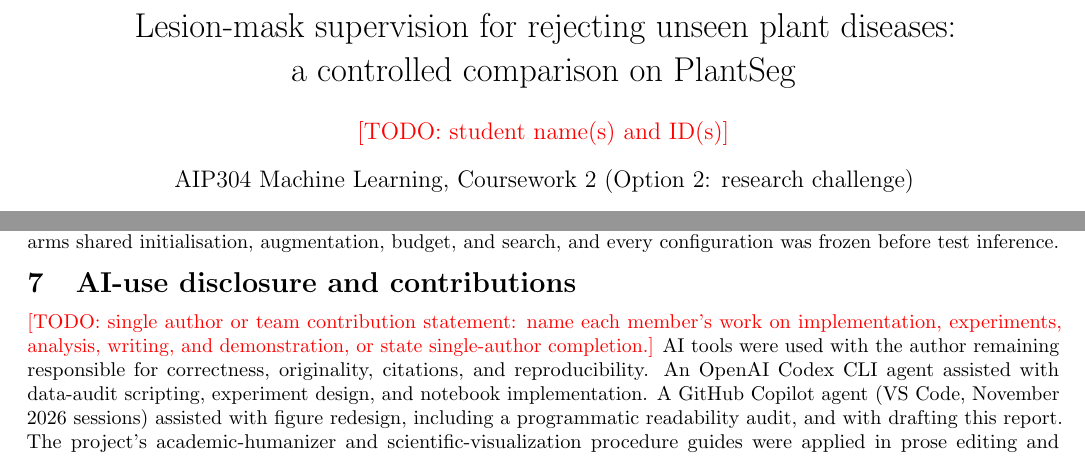
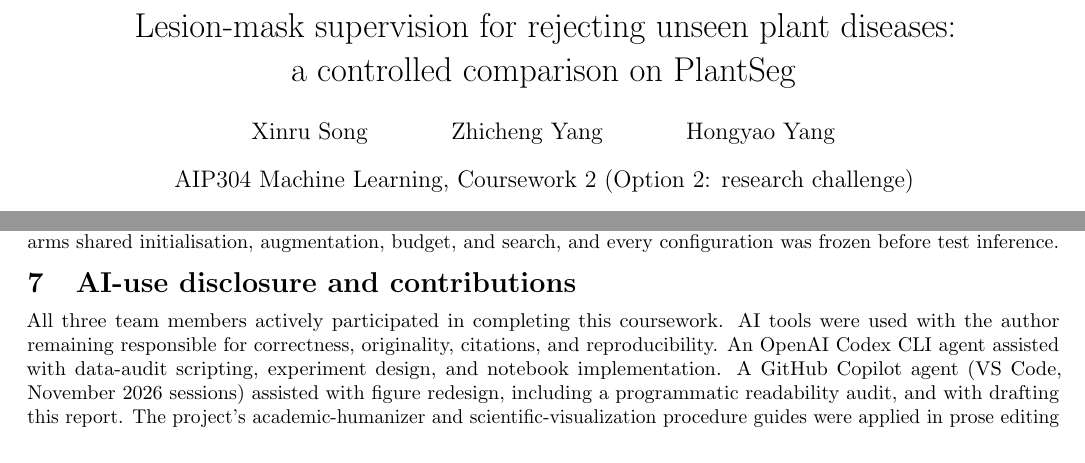
Before and after one commit to Wickan-Song/AIP-CW2, a LaTeX document (report/main.tex): two parts of pages 1 and 4 of 5, joined at a grey line, cut so that both start at the same text. Compiled offline with pdfLaTeX.

Commit message:
Finalize CW2 report acknowledgements and verified figures

```diff
--- a/report/main.tex
+++ b/report/main.tex
@@ -21,10 +21,9 @@
 \setlength{\textfloatsep}{9pt plus 2pt minus 4pt}
 
 \newcommand{\tbf}[1]{\textbf{#1}}
-\newcommand{\todo}[1]{\textcolor{red}{[TODO: #1]}}
 
 \title{\vspace{-8mm}Lesion-mask supervision for rejecting unseen plant diseases:\\a controlled comparison on PlantSeg}
-\author{\todo{student name(s) and ID(s)}}
+\author{Xinru Song \and Zhicheng Yang \and Hongyao Yang}
 \date{AIP304 Machine Learning, Coursework 2 (Option 2: research challenge)}
 
 \begin{document}
@@ -268,8 +267,7 @@ shared initialisation, augmentation, budget, and search, and every configuration
 inference.
 
 \section{AI-use disclosure and contributions}
-\todo{single author or team contribution statement: name each member's work on implementation,
-experiments, analysis, writing, and demonstration, or state single-author completion.}
+All three team members actively participated in completing this coursework.
 AI tools were used with the author remaining responsible for correctness, originality, citations, and
 reproducibility. An OpenAI Codex CLI agent assisted with data-audit scripting, experiment design, and
 notebook implementation. A GitHub Copilot agent (VS Code, November 2026 sessions) assisted with figure
```
Also changed, not shown: report/main.pdf, report/main.tex (6 more changed lines).
